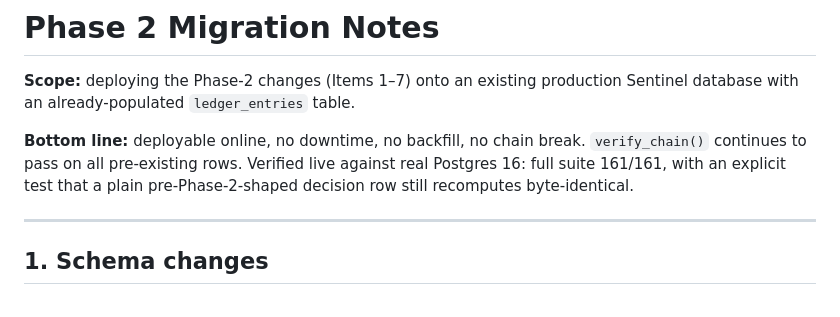
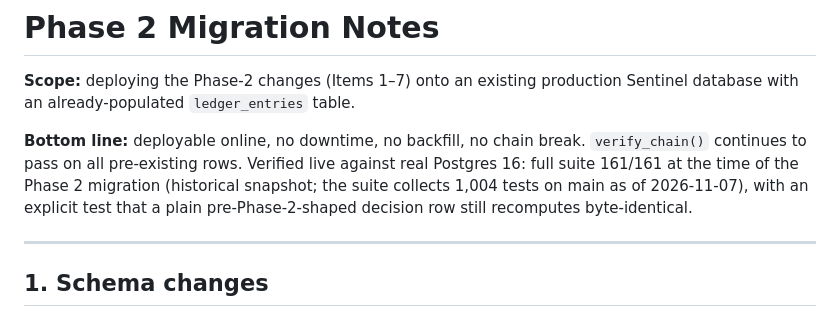
Before and after one commit to wking53214/sentinel_os, a Markdown page: sentinel_os/PHASE2_MIGRATION_NOTES.md, the part around the change. GitHub-like rendering.

Commit message:
Annotate Phase 2 test count as a dated snapshot
PHASE2_MIGRATION_NOTES.md gave 161/161 as the current full-suite count.
It was a measurement at the time of the Phase 2 migration. The note now
says so, and gives the current collection count (1,004 on main, 2026-11-07).
Doc-only change.

Co-Authored-By: Claude Haiku 5.5 <noreply@anthropic.com>
Claude-Session: https://claude.ai/code/session_015ipaVeqXgGNbqiWo3bqoRP

```diff
--- a/sentinel_os/PHASE2_MIGRATION_NOTES.md
+++ b/sentinel_os/PHASE2_MIGRATION_NOTES.md
@@ -5,7 +5,7 @@ Sentinel database with an already-populated `ledger_entries` table.
 
 **Bottom line:** deployable online, no downtime, no backfill, no chain break.
 `verify_chain()` continues to pass on all pre-existing rows. Verified live against
-real Postgres 16: full suite 161/161, with an explicit test that a plain
+real Postgres 16: full suite 161/161 at the time of the Phase 2 migration (historical snapshot; the suite collects 1,004 tests on main as of 2026-11-07), with an explicit test that a plain
 pre-Phase-2-shaped decision row still recomputes byte-identical.
 
 ---
```
